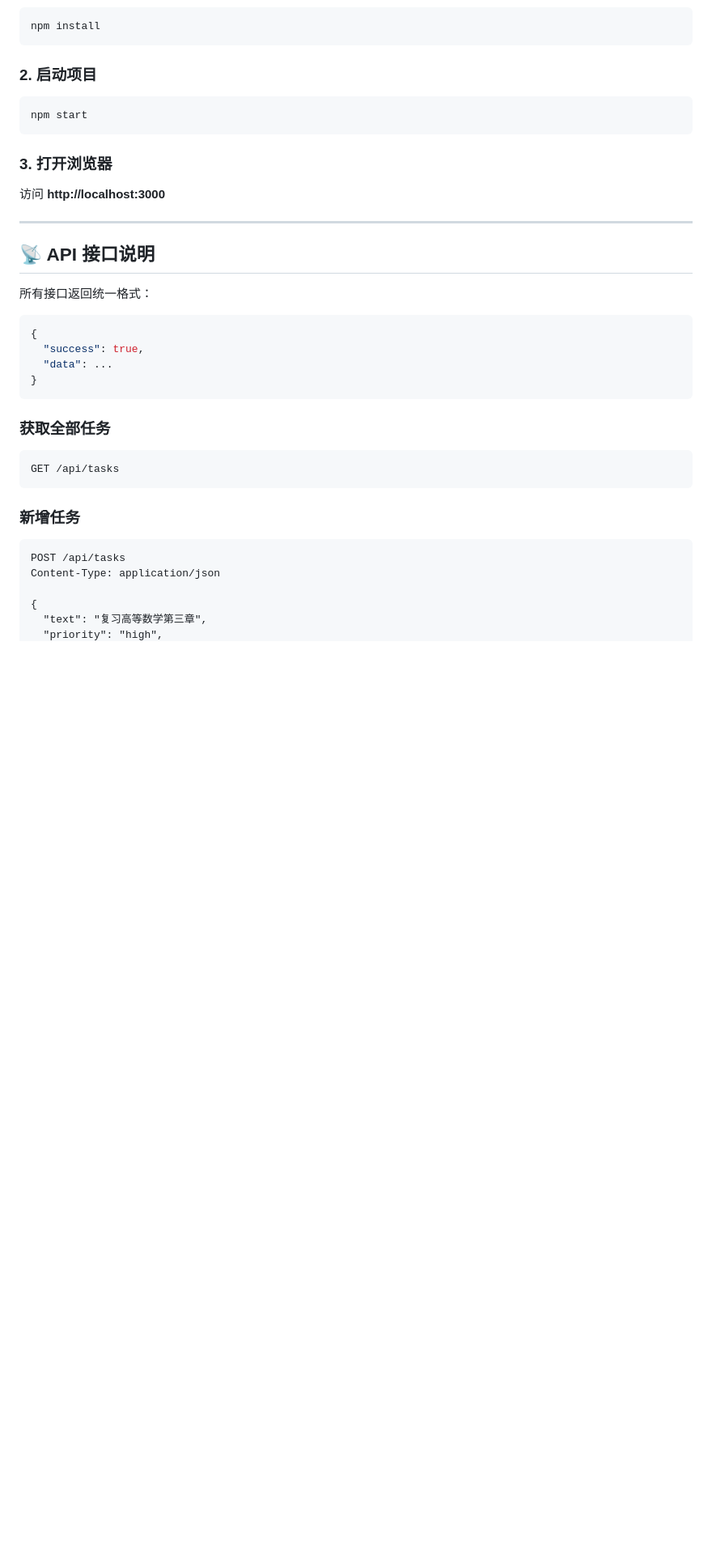
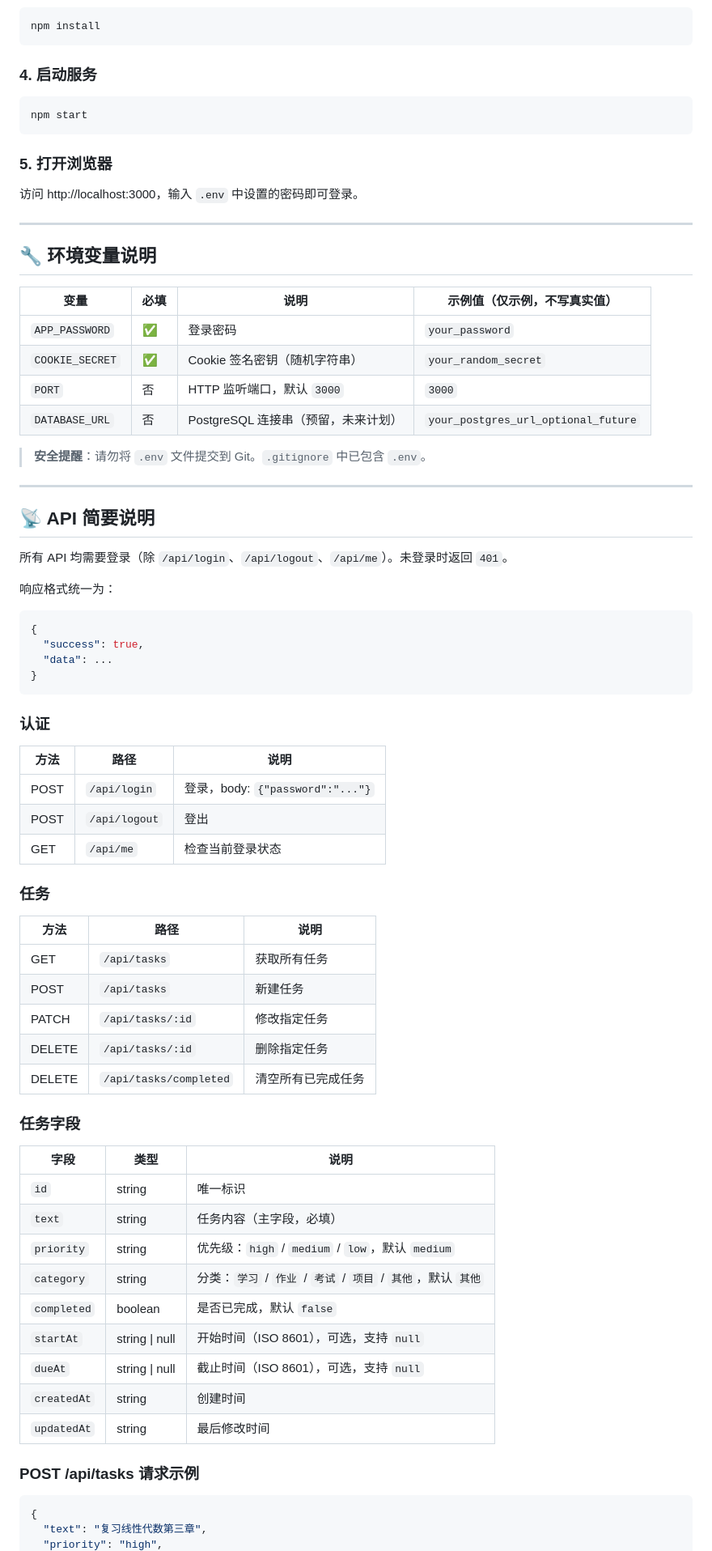
Before and after one commit to BeayoQutr/StudyMate, a Markdown page: README.md, the part around one of its changes. Shown at 81% size. Rendered like a GitHub page; blank space fills up the shorter version.

````diff
--- a/README.md
+++ b/README.md
@@ -56,21 +85,36 @@ StudyMate/
 npm install
 ```
 
-### 2. 启动项目
+### 4. 启动服务
 
 ```bash
 npm start
 ```
 
-### 3. 打开浏览器
+### 5. 打开浏览器
 
-访问 **http://localhost:3000**
+访问 http://localhost:3000，输入 `.env` 中设置的密码即可登录。
 
 ---
 
-## 📡 API 接口说明
+## 🔧 环境变量说明
 
-所有接口返回统一格式：
+| 变量 | 必填 | 说明 | 示例值（仅示例，不写真实值） |
+|------|------|------|------|
+| `APP_PASSWORD` | ✅ | 登录密码 | `your_password` |
+| `COOKIE_SECRET` | ✅ | Cookie 签名密钥（随机字符串） | `your_random_secret` |
+| `PORT` | 否 | HTTP 监听端口，默认 `3000` | `3000` |
+| `DATABASE_URL` | 否 | PostgreSQL 连接串（预留，未来计划） | `your_postgres_url_optional_future` |
+
+> **安全提醒**：请勿将 `.env` 文件提交到 Git。`.gitignore` 中已包含 `.env`。
+
+---
+
+## 📡 API 简要说明
+
+所有 API 均需要登录（除 `/api/login`、`/api/logout`、`/api/me`）。未登录时返回 `401`。
+
+响应格式统一为：
 
 ```json
 {
@@ -79,18 +123,41 @@ npm start
 }
 ```
 
-### 获取全部任务
+### 认证
 
-```
-GET /api/tasks
-```
+| 方法 | 路径 | 说明 |
+|------|------|------|
+| POST | `/api/login` | 登录，body: `{"password":"..."}` |
+| POST | `/api/logout` | 登出 |
+| GET | `/api/me` | 检查当前登录状态 |
 
-### 新增任务
+### 任务
 
-```
-POST /api/tasks
-Content-Type: application/json
+| 方法 | 路径 | 说明 |
+|------|------|------|
+| GET | `/api/tasks` | 获取所有任务 |
+| POST | `/api/tasks` | 新建任务 |
+| PATCH | `/api/tasks/:id` | 修改指定任务 |
+| DELETE | `/api/tasks/:id` | 删除指定任务 |
+| DELETE | `/api/tasks/completed` | 清空所有已完成任务 |
 
+### 任务字段
+
+| 字段 | 类型 | 说明 |
+|------|------|------|
+| `id` | string | 唯一标识 |
+| `text` | string | 任务内容（主字段，必填） |
+| `priority` | string | 优先级：`high` / `medium` / `low`，默认 `medium` |
+| `category` | string | 分类：`学习` / `作业` / `考试` / `项目` / `其他`，默认 `其他` |
+| `completed` | boolean | 是否已完成，默认 `false` |
+| `startAt` | string \| null | 开始时间（ISO 8601），可选，支持 `null` |
+| `dueAt` | string \| null | 截止时间（ISO 8601），可选，支持 `null` |
+| `createdAt` | string | 创建时间 |
+| `updatedAt` | string | 最后修改时间 |
+
+### POST /api/tasks 请求示例
+
+```json
 {
-  "text": "复习高等数学第三章",
+  "text": "复习线性代数第三章",
   "priority": "high",
````
Also changed, not shown: other parts of README.md (+85 -126 lines).
